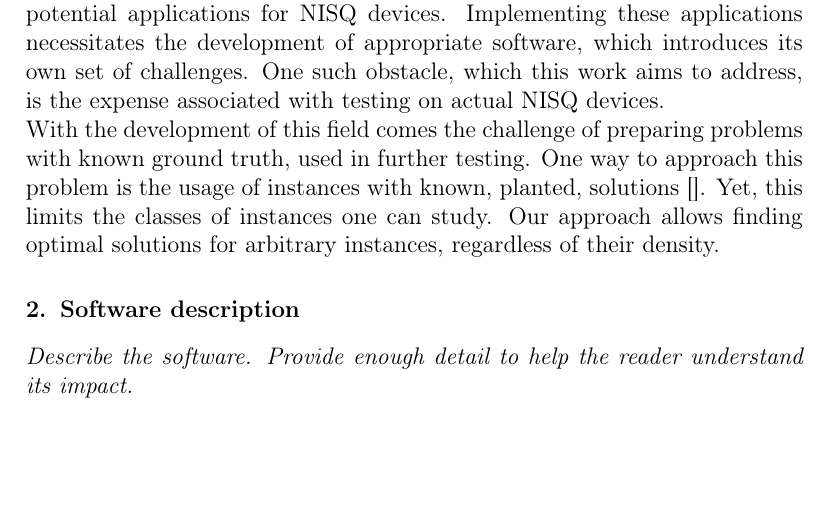
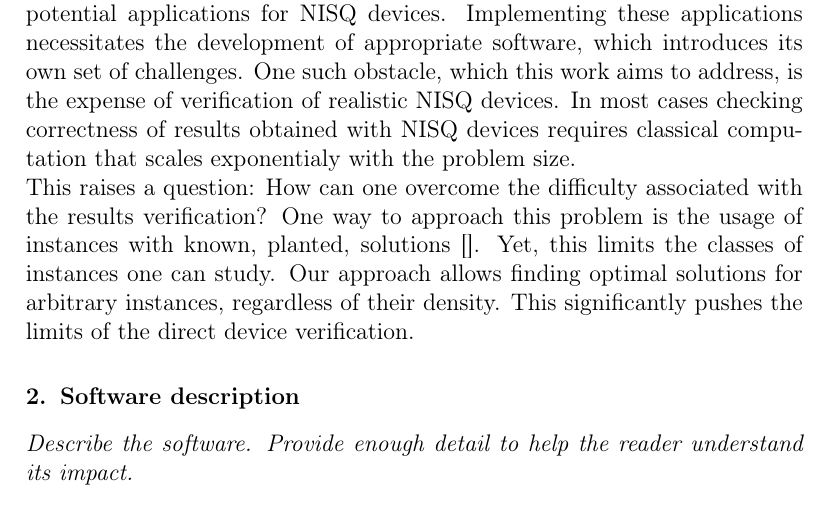
Before and after one commit to iitis/bruteforce-text, a LaTeX paper (bruteforce.tex): part of page 3 of 7, cut so that both start at the same text, the shorter picture padded with empty space. Compiled offline with pdfLaTeX.

Commit message:
minor changes to introduction

```diff
--- a/bruteforce.tex
+++ b/bruteforce.tex
@@ -113,13 +113,17 @@ scientific and business communities. This attention has resulted in numerous
 proposed potential applications for NISQ devices. Implementing these
 applications necessitates the development of appropriate software, which
 introduces its own set of challenges. One such obstacle, which this work aims to
-address, is the expense associated with testing on actual NISQ devices.
+address, is the expense of verification of realistic NISQ devices.
+In most cases checking correctness of results obtained with NISQ devices requires classical computation that scales
+exponentialy with the problem size.
 
-With the development of this field comes the challenge of preparing problems with
-known ground truth, used in further testing. One way to approach this problem is the
+%With the development of this field comes the challenge of preparing problems with
+%known ground truth, used in further testing.
+This raises a question: How can one overcome the difficulty associated with the results verification?
+One way to approach this problem is the
 usage of instances with known, planted, solutions~\cite{}. Yet, this limits the classes
 of instances one can study. Our approach allows finding optimal solutions for arbitrary
-instances, regardless of their density.
+instances, regardless of their density. This significantly pushes the limits of the direct device verification.
 
 \section{Software description}\label{sec:software-desc}
 \textit{Describe the software. Provide enough detail to help the reader understand its impact. }
```
